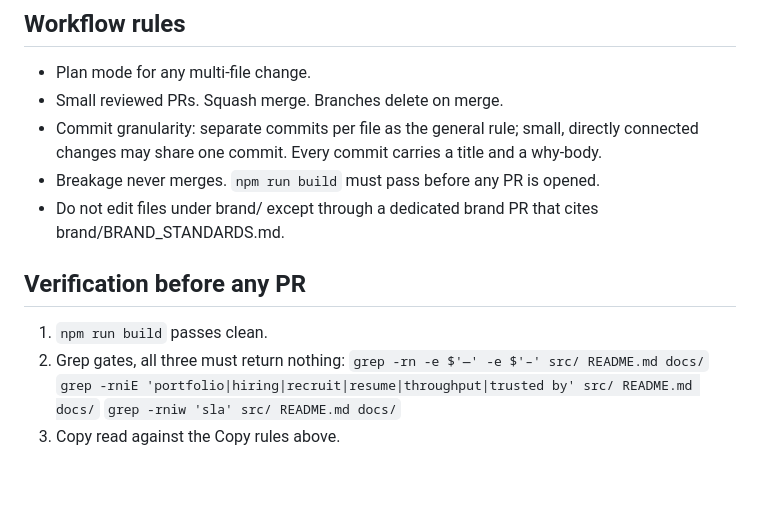
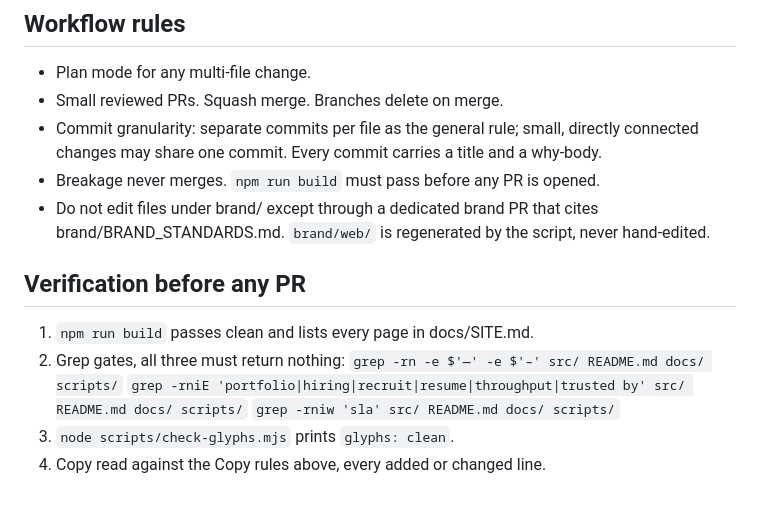
Before and after one commit to metricminellc/website, a Markdown page: CLAUDE.md, the part around one of its changes. Drawn GitHub-style.

```diff
--- a/CLAUDE.md
+++ b/CLAUDE.md
@@ -62,13 +87,15 @@ the home of the MetricMine brand system. Treat both with care.
   title and a why-body.
 - Breakage never merges. `npm run build` must pass before any PR is opened.
 - Do not edit files under brand/ except through a dedicated brand PR that
-  cites brand/BRAND_STANDARDS.md.
+  cites brand/BRAND_STANDARDS.md. `brand/web/` is regenerated by the
+  script, never hand-edited.
 
 ## Verification before any PR
 
-1. `npm run build` passes clean.
+1. `npm run build` passes clean and lists every page in docs/SITE.md.
 2. Grep gates, all three must return nothing:
-   `grep -rn -e $'—' -e $'–' src/ README.md docs/`
-   `grep -rniE 'portfolio|hiring|recruit|resume|throughput|trusted by' src/ README.md docs/`
-   `grep -rniw 'sla' src/ README.md docs/`
-3. Copy read against the Copy rules above.
+   `grep -rn -e $'—' -e $'–' src/ README.md docs/ scripts/`
+   `grep -rniE 'portfolio|hiring|recruit|resume|throughput|trusted by' src/ README.md docs/ scripts/`
+   `grep -rniw 'sla' src/ README.md docs/ scripts/`
+3. `node scripts/check-glyphs.mjs` prints `glyphs: clean`.
+4. Copy read against the Copy rules above, every added or changed line.
```
Also changed, not shown: other parts of CLAUDE.md (+41 -16 lines).
